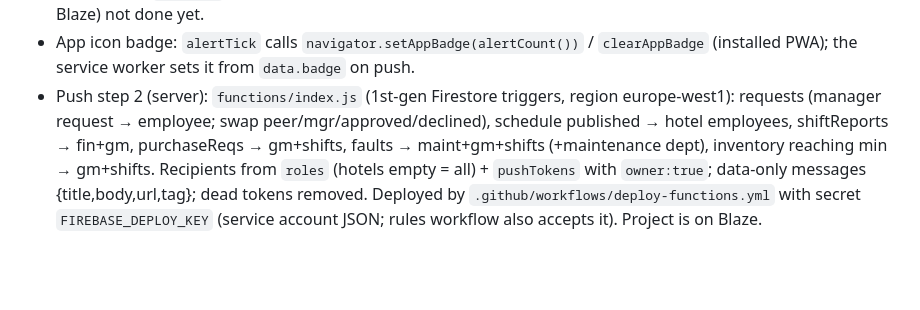
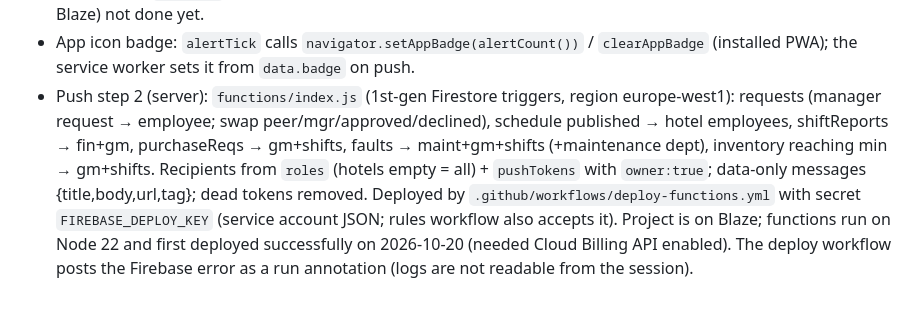
Before and after one commit to kfirdaabul1-lgtm/shifts, a Markdown page: CLAUDE.md, the part around the change. Drawn GitHub-style; blank space fills up the shorter version.

Commit message:
CLAUDE.md: functions deployed
Co-Authored-By: Claude Opus 5.5 <noreply@anthropic.com>
Claude-Session: https://claude.ai/code/session_012koTrxTJePrxyGfipZoqWH

```diff
--- a/CLAUDE.md
+++ b/CLAUDE.md
@@ -85,4 +85,4 @@ Run `node --check` on the extracted script and keep `esc()` around any user-ente
 - Shift swaps between employees (after publishing): "בקשת החלפה" on each future shift in "המשמרות שלי" opens `sheetSwap` (colleague = same hotel + that dept; optionally one of their shifts in my depts). `requests` doc {type:'swap', uid, by, peer, from, to?, status peer → mgr → approved/declined, or canceled}. Colleague answers in `swapCardHTML` (`sw-peer`), manager approves in the schedule page swap card (`sw-mgr`); `reqOverlay`/brief also move the peer; `bakeApproved` bakes it. Employees also subscribe to `peer==me`. Rules: employee create (type swap, status peer, own hotel), peer update peer→mgr/declined, requester cancel.
 - Push (step 1, device side): PWA `manifest.webmanifest` + icons (`icon-180/192/512.png`), `firebase-messaging-sw.js` (imports config.js, shows data messages, click opens `data.url`), `firebase-messaging-compat` loaded in index.html. Menu "הפעלת התראות" → `pushEnable` (iPhone not installed → `sheetIosPush` home-screen steps) → `getToken` (`CFG.vapidKey` optional) saved to `pushTokens/{uid}` {uid,name,hotel,station,tokens:{token:{ua,at,ios}}}; `pushInit` refreshes it on sign-in. Rules: own doc only (+owner). Step 2 (sending, Cloud Functions on Blaze) not done yet.
 - App icon badge: `alertTick` calls `navigator.setAppBadge(alertCount())` / `clearAppBadge` (installed PWA); the service worker sets it from `data.badge` on push.
-- Push step 2 (server): `functions/index.js` (1st-gen Firestore triggers, region europe-west1): requests (manager request → employee; swap peer/mgr/approved/declined), schedule published → hotel employees, shiftReports → fin+gm, purchaseReqs → gm+shifts, faults → maint+gm+shifts (+maintenance dept), inventory reaching min → gm+shifts. Recipients from `roles` (hotels empty = all) + `pushTokens` with `owner:true`; data-only messages {title,body,url,tag}; dead tokens removed. Deployed by `.github/workflows/deploy-functions.yml` with secret `FIREBASE_DEPLOY_KEY` (service account JSON; rules workflow also accepts it). Project is on Blaze.
+- Push step 2 (server): `functions/index.js` (1st-gen Firestore triggers, region europe-west1): requests (manager request → employee; swap peer/mgr/approved/declined), schedule published → hotel employees, shiftReports → fin+gm, purchaseReqs → gm+shifts, faults → maint+gm+shifts (+maintenance dept), inventory reaching min → gm+shifts. Recipients from `roles` (hotels empty = all) + `pushTokens` with `owner:true`; data-only messages {title,body,url,tag}; dead tokens removed. Deployed by `.github/workflows/deploy-functions.yml` with secret `FIREBASE_DEPLOY_KEY` (service account JSON; rules workflow also accepts it). Project is on Blaze; functions run on Node 22 and first deployed successfully on 2026-10-20 (needed Cloud Billing API enabled). The deploy workflow posts the Firebase error as a run annotation (logs are not readable from the session).
```
